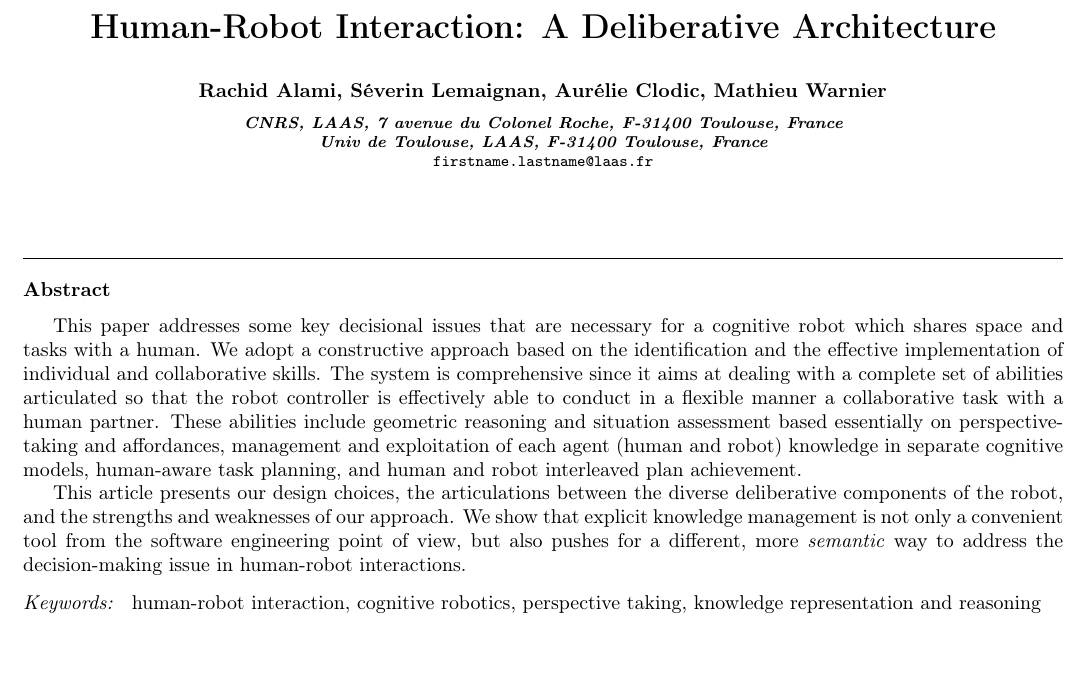
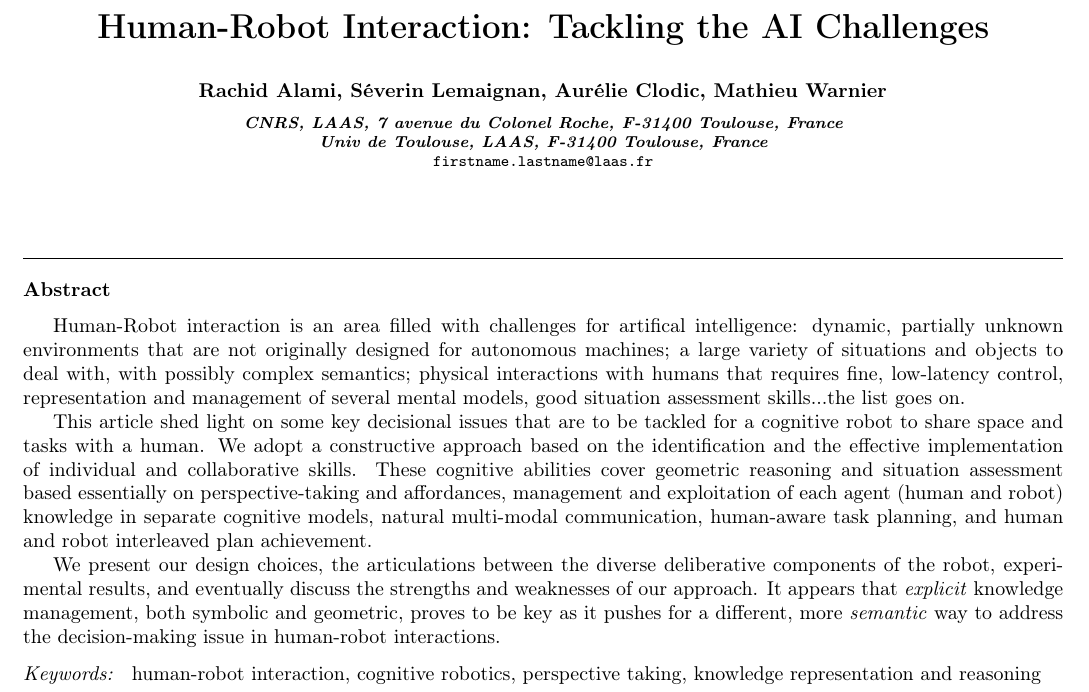
Before and after one commit to severin-lemaignan/ai-journal-2013, a LaTeX paper (paper.tex): part of page 1 of 17, cut at the place of the change, the shorter picture padded with empty space. Compiled offline with pdfLaTeX.

Commit message:
Tentative new title + abstract rewritten
The abstract is now more focused on AI

```diff
--- a/paper.tex
+++ b/paper.tex
@@ -22,6 +22,9 @@
 
 %\usepackage[bookmarks]{hyperref}
 
+\usepackage{booktabs}
+%\usepackage{tabularx}
+
 \newcommand{\concept}[1]{{\small \texttt{#1}}}
 
 \newcommand{\stmt}[1]{{\footnotesize \tt $\langle$ #1\relax$\rangle$}}
@@ -33,7 +36,7 @@
 \begin{frontmatter}
 
 \title{\LARGE \bf
-Human-Robot Interaction: A Deliberative Architecture
+Human-Robot Interaction: Tackling the AI Challenges
 }
 
 \author{Rachid Alami, Séverin Lemaignan, Aurélie Clodic, Mathieu Warnier}
@@ -51,24 +54,29 @@ Univ de Toulouse, LAAS, F-31400 Toulouse, France\\
 \begin{document}
 \begin{abstract}
 
-This paper addresses some key decisional issues that are necessary for a
-cognitive robot which shares space and tasks with a human. We adopt a
+Human-Robot interaction is an area filled with challenges for artifical
+intelligence: dynamic, partially unknown environments that are not originally
+designed for autonomous machines; a large variety of situations and objects to
+deal with, with possibly complex semantics; physical interactions with humans
+that requires fine, low-latency control, representation and management of
+several mental models, good situation assessment skills...the list goes on.
+
+This article shed light on some key decisional issues that are to be tackled
+for a cognitive robot to share space and tasks with a human. We adopt a
 constructive approach based on the identification and the effective
-implementation of individual and collaborative skills. The system is
-comprehensive since it aims at dealing with a complete set of abilities
-articulated so that the robot controller is effectively able to conduct in a
-flexible manner a collaborative task with a human partner. These abilities
-include geometric reasoning and situation assessment based essentially on
-perspective-taking and affordances, management and exploitation of each agent
-(human and robot) knowledge in separate cognitive models, human-aware task
-planning, and human and robot interleaved plan achievement.
+implementation of individual and collaborative skills. These cognitive
+abilities cover geometric reasoning and situation assessment based essentially
+on perspective-taking and affordances, management and exploitation of each
+agent (human and robot) knowledge in separate cognitive models, natural
+multi-modal communication, human-aware task planning, and human and robot
+interleaved plan achievement.
 
-This article presents our design choices, the articulations between the diverse
-deliberative components of the robot, and the strengths and weaknesses of our
-approach. We show that explicit knowledge management is not only a convenient
-tool from the software engineering point of view, but also pushes for a
-different, more \emph{semantic} way to address the decision-making issue in
-human-robot interactions.
+We present our design choices, the articulations between the diverse
+deliberative components of the robot, experimental results, and eventually
+discuss the strengths and weaknesses of our approach. It appears that
+\emph{explicit} knowledge management, both symbolic and geometric, proves to be
+key as it pushes for a different, more \emph{semantic} way to address the
+decision-making issue in human-robot interactions.
 
 \end{abstract}
 
```
